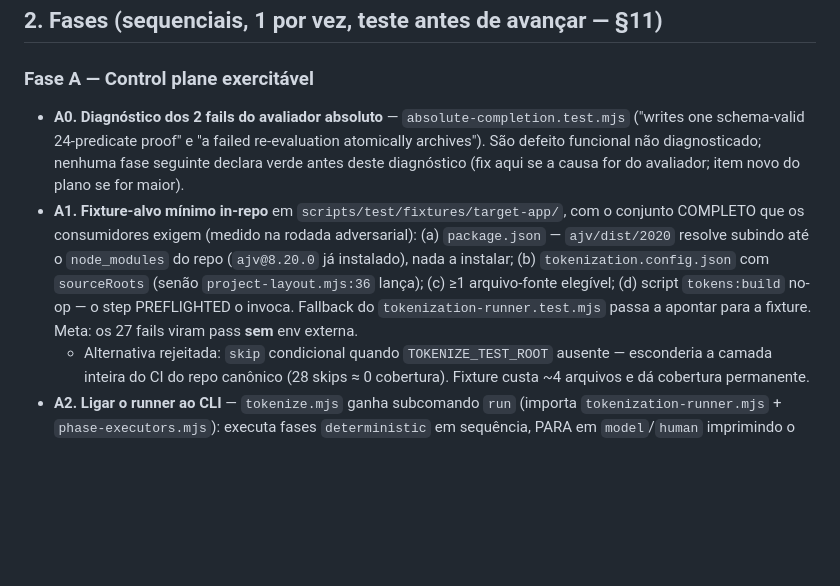
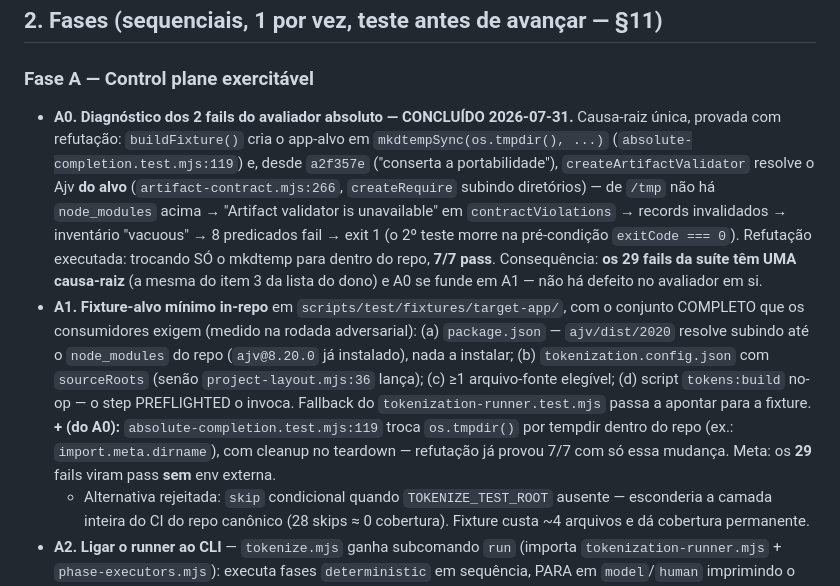
Before and after one commit to gutocarollo/ui-tokenizer, a Markdown page: docs/plans/2026-07-31-plano-fechar-lacunas-implementacao.md, the part around the change. Drawn GitHub-style; blank space fills up the shorter version.

Commit message:
docs(plano): A0 concluida — os 29 fails da suite tem UMA causa-raiz (Ajv resolvido do alvo)
Diagnostico com refutacao: fixture do absolute-completion em /tmp fica fora
do alcance do createRequire que resolve Ajv do alvo (a2f357e); trocando so o
mkdtemp para dentro do repo, 7/7 pass. A0 se funde em A1; meta de A1 passa a
ser 29 fails -> 0 sem env externa.

```diff
--- a/docs/plans/2026-07-31-plano-fechar-lacunas-implementacao.md
+++ b/docs/plans/2026-07-31-plano-fechar-lacunas-implementacao.md
@@ -63,11 +63,18 @@ intenção; este, da execução.
 
 ### Fase A — Control plane exercitável
 
-- **A0. Diagnóstico dos 2 fails do avaliador absoluto** —
-  `absolute-completion.test.mjs` ("writes one schema-valid 24-predicate proof"
-  e "a failed re-evaluation atomically archives"). São defeito funcional não
-  diagnosticado; nenhuma fase seguinte declara verde antes deste diagnóstico
-  (fix aqui se a causa for do avaliador; item novo do plano se for maior).
+- **A0. Diagnóstico dos 2 fails do avaliador absoluto — CONCLUÍDO 2026-07-31.**
+  Causa-raiz única, provada com refutação: `buildFixture()` cria o app-alvo em
+  `mkdtempSync(os.tmpdir(), ...)` (`absolute-completion.test.mjs:119`) e, desde
+  `a2f357e` ("conserta a portabilidade"), `createArtifactValidator` resolve o
+  Ajv **do alvo** (`artifact-contract.mjs:266`, `createRequire` subindo
+  diretórios) — de `/tmp` não há `node_modules` acima → "Artifact validator is
+  unavailable" em `contractViolations` → records invalidados → inventário
+  "vacuous" → 8 predicados fail → exit 1 (o 2º teste morre na pré-condição
+  `exitCode === 0`). Refutação executada: trocando SÓ o mkdtemp para dentro do
+  repo, **7/7 pass**. Consequência: **os 29 fails da suíte têm UMA causa-raiz**
+  (a mesma do item 3 da lista do dono) e A0 se funde em A1 — não há defeito no
+  avaliador em si.
 - **A1. Fixture-alvo mínimo in-repo** em `scripts/test/fixtures/target-app/`,
   com o conjunto COMPLETO que os consumidores exigem (medido na rodada
   adversarial): (a) `package.json` — `ajv/dist/2020` resolve subindo até o
@@ -76,7 +83,10 @@ intenção; este, da execução.
   `project-layout.mjs:36` lança); (c) ≥1 arquivo-fonte elegível;
   (d) script `tokens:build` no-op — o step PREFLIGHTED o invoca.
   Fallback do `tokenization-runner.test.mjs` passa a apontar para a fixture.
-  Meta: os 27 fails viram pass **sem** env externa.
+  **+ (do A0):** `absolute-completion.test.mjs:119` troca `os.tmpdir()` por
+  tempdir dentro do repo (ex.: `import.meta.dirname`), com cleanup no
+  teardown — refutação já provou 7/7 com só essa mudança.
+  Meta: os **29** fails viram pass **sem** env externa.
   - Alternativa rejeitada: `skip` condicional quando `TOKENIZE_TEST_ROOT`
     ausente — esconderia a camada inteira do CI do repo canônico (28 skips
     ≈ 0 cobertura). Fixture custa ~4 arquivos e dá cobertura permanente.
```
